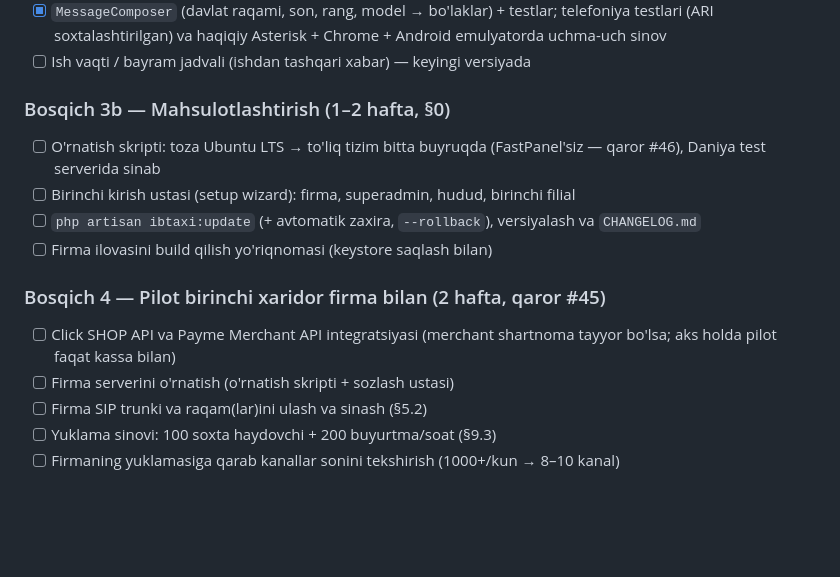
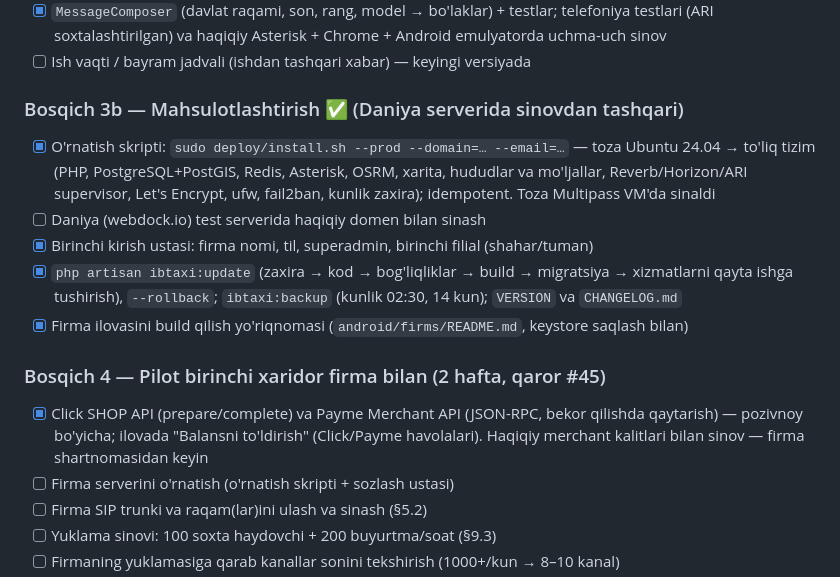
Before and after one commit to IslomFargoniy/DTaxi, a Markdown page: docs/plan.md, the part around the change. Drawn GitHub-style; blank space fills up the shorter version.

```diff
--- a/docs/plan.md
+++ b/docs/plan.md
@@ -828,16 +828,17 @@ Taxminlar: eng tig'iz soatda kunlik buyurtmalarning ~12% (≈ **120 buyurtma/soa
 - [x] `MessageComposer` (davlat raqami, son, rang, model → bo'laklar) + testlar; telefoniya testlari (ARI soxtalashtirilgan) va haqiqiy Asterisk + Chrome + Android emulyatorda uchma-uch sinov
 - [ ] Ish vaqti / bayram jadvali (ishdan tashqari xabar) — keyingi versiyada
 
-### Bosqich 3b — Mahsulotlashtirish (1–2 hafta, §0)
+### Bosqich 3b — Mahsulotlashtirish ✅ (Daniya serverida sinovdan tashqari)
 
-- [ ] O'rnatish skripti: toza Ubuntu LTS → to'liq tizim bitta buyruqda (FastPanel'siz — qaror #46), Daniya test serverida sinab
-- [ ] Birinchi kirish ustasi (setup wizard): firma, superadmin, hudud, birinchi filial
-- [ ] `php artisan ibtaxi:update` (+ avtomatik zaxira, `--rollback`), versiyalash va `CHANGELOG.md`
-- [ ] Firma ilovasini build qilish yo'riqnomasi (keystore saqlash bilan)
+- [x] O'rnatish skripti: `sudo deploy/install.sh --prod --domain=… --email=…` — toza Ubuntu 24.04 → to'liq tizim (PHP, PostgreSQL+PostGIS, Redis, Asterisk, OSRM, xarita, hududlar va mo'ljallar, Reverb/Horizon/ARI supervisor, Let's Encrypt, ufw, fail2ban, kunlik zaxira); idempotent. Toza Multipass VM'da sinaldi
+- [ ] Daniya (webdock.io) test serverida haqiqiy domen bilan sinash
+- [x] Birinchi kirish ustasi: firma nomi, til, superadmin, birinchi filial (shahar/tuman)
+- [x] `php artisan ibtaxi:update` (zaxira → kod → bog'liqliklar → build → migratsiya → xizmatlarni qayta ishga tushirish), `--rollback`; `ibtaxi:backup` (kunlik 02:30, 14 kun); `VERSION` va `CHANGELOG.md`
+- [x] Firma ilovasini build qilish yo'riqnomasi (`android/firms/README.md`, keystore saqlash bilan)
 
 ### Bosqich 4 — Pilot birinchi xaridor firma bilan (2 hafta, qaror #45)
 
-- [ ] Click SHOP API va Payme Merchant API integratsiyasi (merchant shartnoma tayyor bo'lsa; aks holda pilot faqat kassa bilan)
+- [x] Click SHOP API (prepare/complete) va Payme Merchant API (JSON-RPC, bekor qilishda qaytarish) — pozivnoy bo'yicha; ilovada "Balansni to'ldirish" (Click/Payme havolalari). Haqiqiy merchant kalitlari bilan sinov — firma shartnomasidan keyin
 - [ ] Firma serverini o'rnatish (o'rnatish skripti + sozlash ustasi)
 - [ ] Firma SIP trunki va raqam(lar)ini ulash va sinash (§5.2)
 - [ ] Yuklama sinovi: 100 soxta haydovchi + 200 buyurtma/soat (§9.3)
```
Also changed, not shown: README.md (+25 -8 lines).
